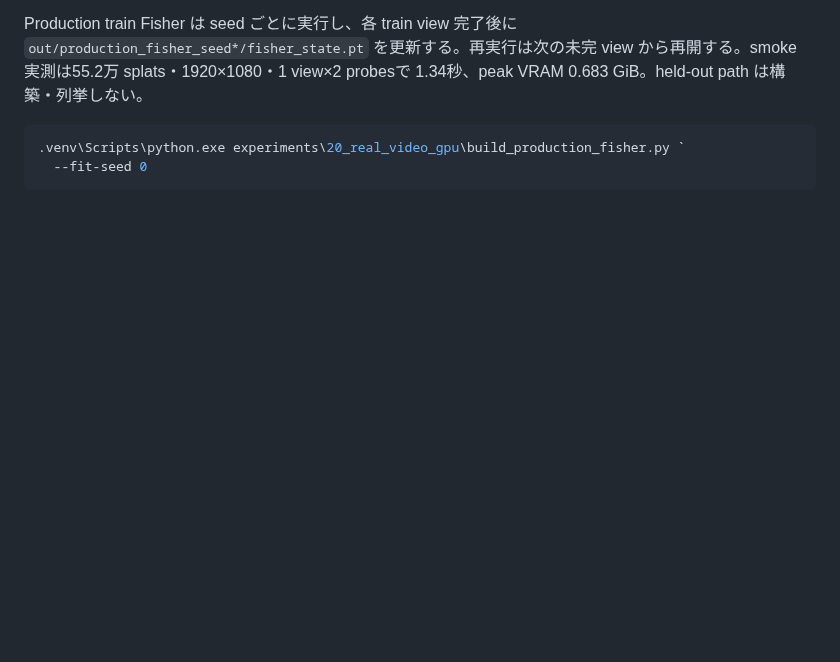
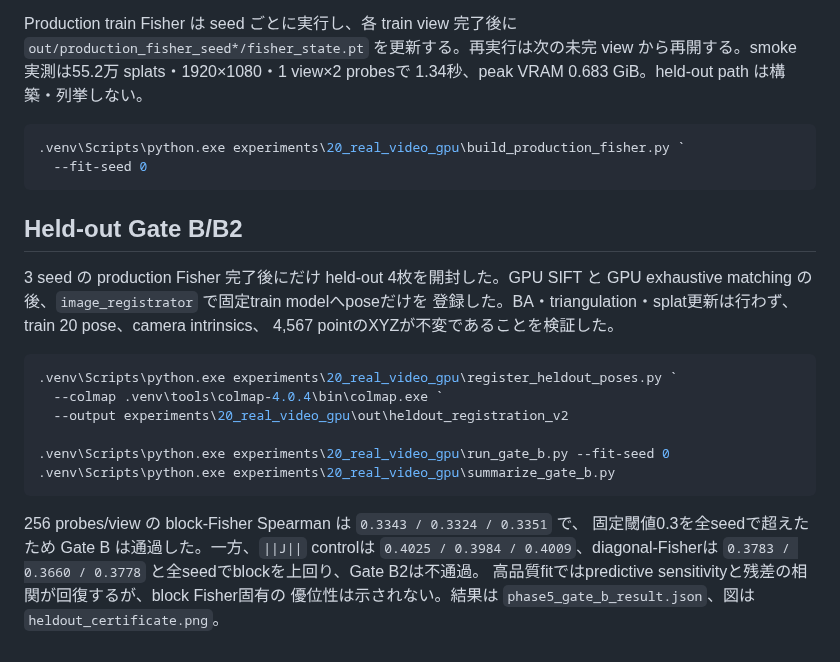
Before and after one commit to orangewk/wigner-splat, a Markdown page: experiments/20_real_video_gpu/README.md, the part around the change. Drawn GitHub-style; blank space fills up the shorter version.

````diff
--- a/experiments/20_real_video_gpu/README.md
+++ b/experiments/20_real_video_gpu/README.md
@@ -97,3 +97,27 @@ Production train Fisher は seed ごとに実行し、各 train view 完了後
 .venv\Scripts\python.exe experiments\20_real_video_gpu\build_production_fisher.py `
   --fit-seed 0
 ```
+
+## Held-out Gate B/B2
+
+3 seed の production Fisher 完了後にだけ held-out 4枚を開封した。GPU SIFT と
+GPU exhaustive matching の後、`image_registrator` で固定train modelへposeだけを
+登録した。BA・triangulation・splat更新は行わず、train 20 pose、camera intrinsics、
+4,567 pointのXYZが不変であることを検証した。
+
+```powershell
+.venv\Scripts\python.exe experiments\20_real_video_gpu\register_heldout_poses.py `
+  --colmap .venv\tools\colmap-4.0.4\bin\colmap.exe `
+  --output experiments\20_real_video_gpu\out\heldout_registration_v2
+
+.venv\Scripts\python.exe experiments\20_real_video_gpu\run_gate_b.py --fit-seed 0
+.venv\Scripts\python.exe experiments\20_real_video_gpu\summarize_gate_b.py
+```
+
+256 probes/view の block-Fisher Spearman は `0.3343 / 0.3324 / 0.3351` で、
+固定閾値0.3を全seedで超えたため Gate B は通過した。一方、`||J||` controlは
+`0.4025 / 0.3984 / 0.4009`、diagonal-Fisherは
+`0.3783 / 0.3660 / 0.3778` と全seedでblockを上回り、Gate B2は不通過。
+高品質fitではpredictive sensitivityと残差の相関が回復するが、block Fisher固有の
+優位性は示されない。結果は `phase5_gate_b_result.json`、図は
+`heldout_certificate.png`。
````
Also changed, not shown: docs/research-log.md (+33 -0 lines).
